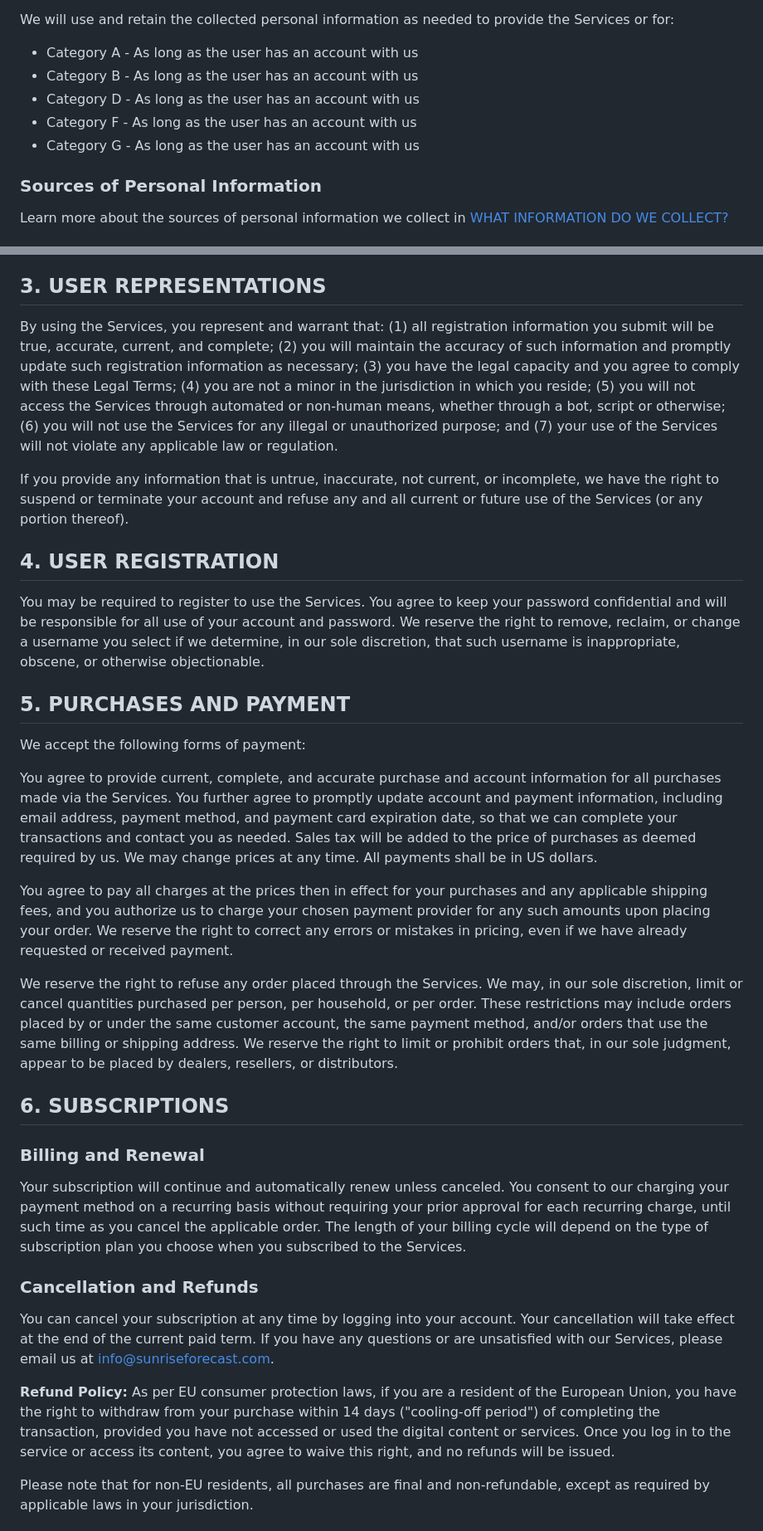
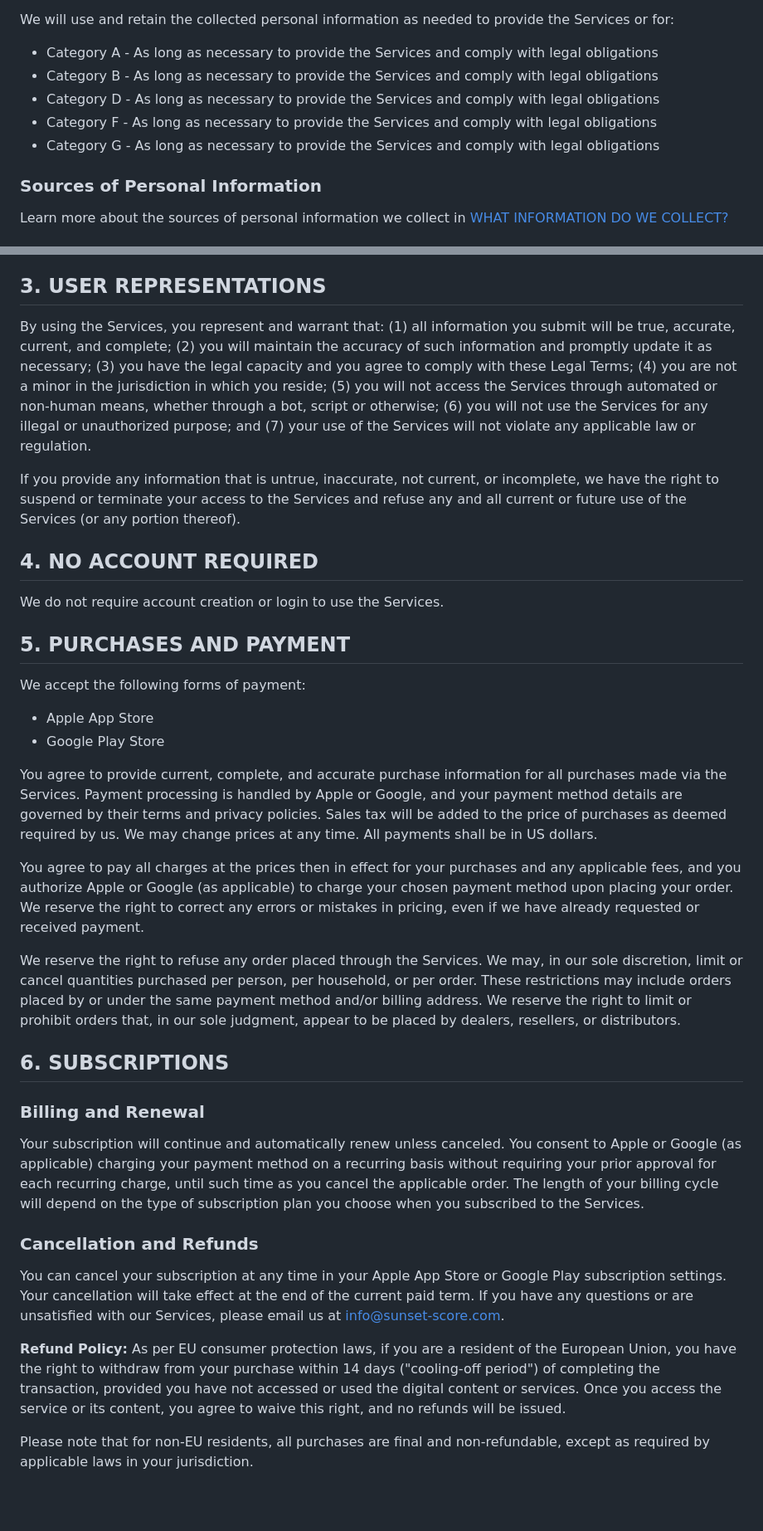
Before and after one commit to christmas97/docs, a Markdown page: sunset-score/privacy-policy.md, 2 parts joined by grey strips. Shown at 83% size. GitHub-like rendering; blank space fills up the shorter version.

Commit message:
fixes to terms

```diff
--- a/sunset-score/privacy-policy.md
+++ b/sunset-score/privacy-policy.md
@@ -314,11 +266,11 @@ We may also collect other personal information outside of these categories throu
 
 We will use and retain the collected personal information as needed to provide the Services or for:
 
-- Category A - As long as the user has an account with us
-- Category B - As long as the user has an account with us
-- Category D - As long as the user has an account with us
-- Category F - As long as the user has an account with us
-- Category G - As long as the user has an account with us
+- Category A - As long as necessary to provide the Services and comply with legal obligations
+- Category B - As long as necessary to provide the Services and comply with legal obligations
+- Category D - As long as necessary to provide the Services and comply with legal obligations
+- Category F - As long as necessary to provide the Services and comply with legal obligations
+- Category G - As long as necessary to provide the Services and comply with legal obligations
 
 ### Sources of Personal Information
 
@@ -549,35 +495,38 @@ You are solely responsible for your Submissions and you expressly agree to reimb
 
 ## 3. USER REPRESENTATIONS
 
-By using the Services, you represent and warrant that: (1) all registration information you submit will be true, accurate, current, and complete; (2) you will maintain the accuracy of such information and promptly update such registration information as necessary; (3) you have the legal capacity and you agree to comply with these Legal Terms; (4) you are not a minor in the jurisdiction in which you reside; (5) you will not access the Services through automated or non-human means, whether through a bot, script or otherwise; (6) you will not use the Services for any illegal or unauthorized purpose; and (7) your use of the Services will not violate any applicable law or regulation.
+By using the Services, you represent and warrant that: (1) all information you submit will be true, accurate, current, and complete; (2) you will maintain the accuracy of such information and promptly update it as necessary; (3) you have the legal capacity and you agree to comply with these Legal Terms; (4) you are not a minor in the jurisdiction in which you reside; (5) you will not access the Services through automated or non-human means, whether through a bot, script or otherwise; (6) you will not use the Services for any illegal or unauthorized purpose; and (7) your use of the Services will not violate any applicable law or regulation.
 
-If you provide any information that is untrue, inaccurate, not current, or incomplete, we have the right to suspend or terminate your account and refuse any and all current or future use of the Services (or any portion thereof).
+If you provide any information that is untrue, inaccurate, not current, or incomplete, we have the right to suspend or terminate your access to the Services and refuse any and all current or future use of the Services (or any portion thereof).
 
-## 4. USER REGISTRATION
+## 4. NO ACCOUNT REQUIRED
 
-You may be required to register to use the Services. You agree to keep your password confidential and will be responsible for all use of your account and password. We reserve the right to remove, reclaim, or change a username you select if we determine, in our sole discretion, that such username is inappropriate, obscene, or otherwise objectionable.
+We do not require account creation or login to use the Services.
 
 ## 5. PURCHASES AND PAYMENT
 
 We accept the following forms of payment:
 
-You agree to provide current, complete, and accurate purchase and account information for all purchases made via the Services. You further agree to promptly update account and payment information, including email address, payment method, and payment card expiration date, so that we can complete your transactions and contact you as needed. Sales tax will be added to the price of purchases as deemed required by us. We may change prices at any time. All payments shall be in US dollars.
+- Apple App Store
+- Google Play Store
 
-You agree to pay all charges at the prices then in effect for your purchases and any applicable shipping fees, and you authorize us to charge your chosen payment provider for any such amounts upon placing your order. We reserve the right to correct any errors or mistakes in pricing, even if we have already requested or received payment.
+You agree to provide current, complete, and accurate purchase information for all purchases made via the Services. Payment processing is handled by Apple or Google, and your payment method details are governed by their terms and privacy policies. Sales tax will be added to the price of purchases as deemed required by us. We may change prices at any time. All payments shall be in US dollars.
 
-We reserve the right to refuse any order placed through the Services. We may, in our sole discretion, limit or cancel quantities purchased per person, per household, or per order. These restrictions may include orders placed by or under the same customer account, the same payment method, and/or orders that use the same billing or shipping address. We reserve the right to limit or prohibit orders that, in our sole judgment, appear to be placed by dealers, resellers, or distributors.
+You agree to pay all charges at the prices then in effect for your purchases and any applicable fees, and you authorize Apple or Google (as applicable) to charge your chosen payment method upon placing your order. We reserve the right to correct any errors or mistakes in pricing, even if we have already requested or received payment.
+
+We reserve the right to refuse any order placed through the Services. We may, in our sole discretion, limit or cancel quantities purchased per person, per household, or per order. These restrictions may include orders placed by or under the same payment method and/or billing address. We reserve the right to limit or prohibit orders that, in our sole judgment, appear to be placed by dealers, resellers, or distributors.
 
 ## 6. SUBSCRIPTIONS
 
 ### Billing and Renewal
 
-Your subscription will continue and automatically renew unless canceled. You consent to our charging your payment method on a recurring basis without requiring your prior approval for each recurring charge, until such time as you cancel the applicable order. The length of your billing cycle will depend on the type of subscription plan you choose when you subscribed to the Services.
+Your subscription will continue and automatically renew unless canceled. You consent to Apple or Google (as applicable) charging your payment method on a recurring basis without requiring your prior approval for each recurring charge, until such time as you cancel the applicable order. The length of your billing cycle will depend on the type of subscription plan you choose when you subscribed to the Services.
 
 ### Cancellation and Refunds
 
-You can cancel your subscription at any time by logging into your account. Your cancellation will take effect at the end of the current paid term. If you have any questions or are unsatisfied with our Services, please email us at [info@sunriseforecast.com](mailto:info@sunriseforecast.com).
+You can cancel your subscription at any time in your Apple App Store or Google Play subscription settings. Your cancellation will take effect at the end of the current paid term. If you have any questions or are unsatisfied with our Services, please email us at [info@sunset-score.com](mailto:info@sunset-score.com).
 
-**Refund Policy:** As per EU consumer protection laws, if you are a resident of the European Union, you have the right to withdraw from your purchase within 14 days ("cooling-off period") of completing the transaction, provided you have not accessed or used the digital content or services. Once you log in to the service or access its content, you agree to waive this right, and no refunds will be issued.
+**Refund Policy:** As per EU consumer protection laws, if you are a resident of the European Union, you have the right to withdraw from your purchase within 14 days ("cooling-off period") of completing the transaction, provided you have not accessed or used the digital content or services. Once you access the service or its content, you agree to waive this right, and no refunds will be issued.
 
 Please note that for non-EU residents, all purchases are final and non-refundable, except as required by applicable laws in your jurisdiction.
 
```
Also changed, not shown: other parts of sunset-score/privacy-policy.md (+47 -100 lines).
